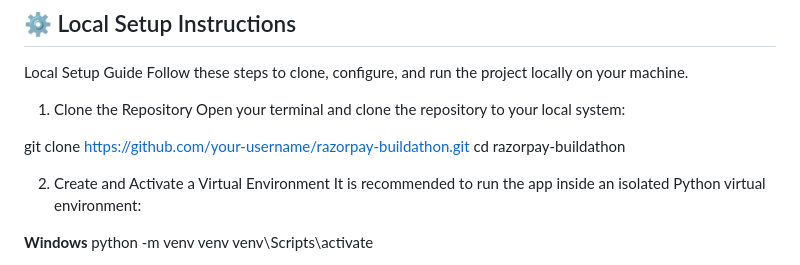
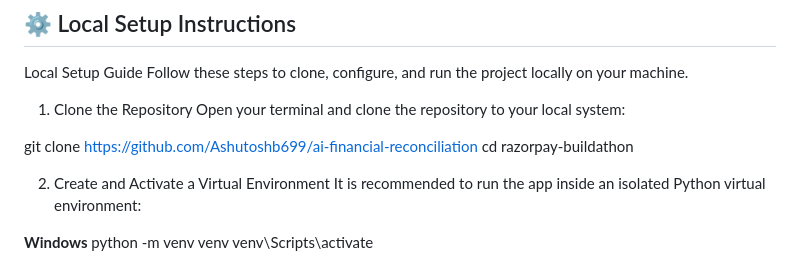
Before and after one commit to Ashutoshb699/ai-financial-reconciliation, a Markdown page: readme.md, the part around the change. Rendered like a GitHub page.

```diff
--- a/readme.md
+++ b/readme.md
@@ -40,7 +40,7 @@ Follow these steps to clone, configure, and run the project locally on your mach
 1. Clone the Repository
 Open your terminal and clone the repository to your local system:
 
-git clone https://github.com/your-username/razorpay-buildathon.git
+git clone https://github.com/Ashutoshb699/ai-financial-reconciliation
 cd razorpay-buildathon
 
 2. Create and Activate a Virtual Environment
```
